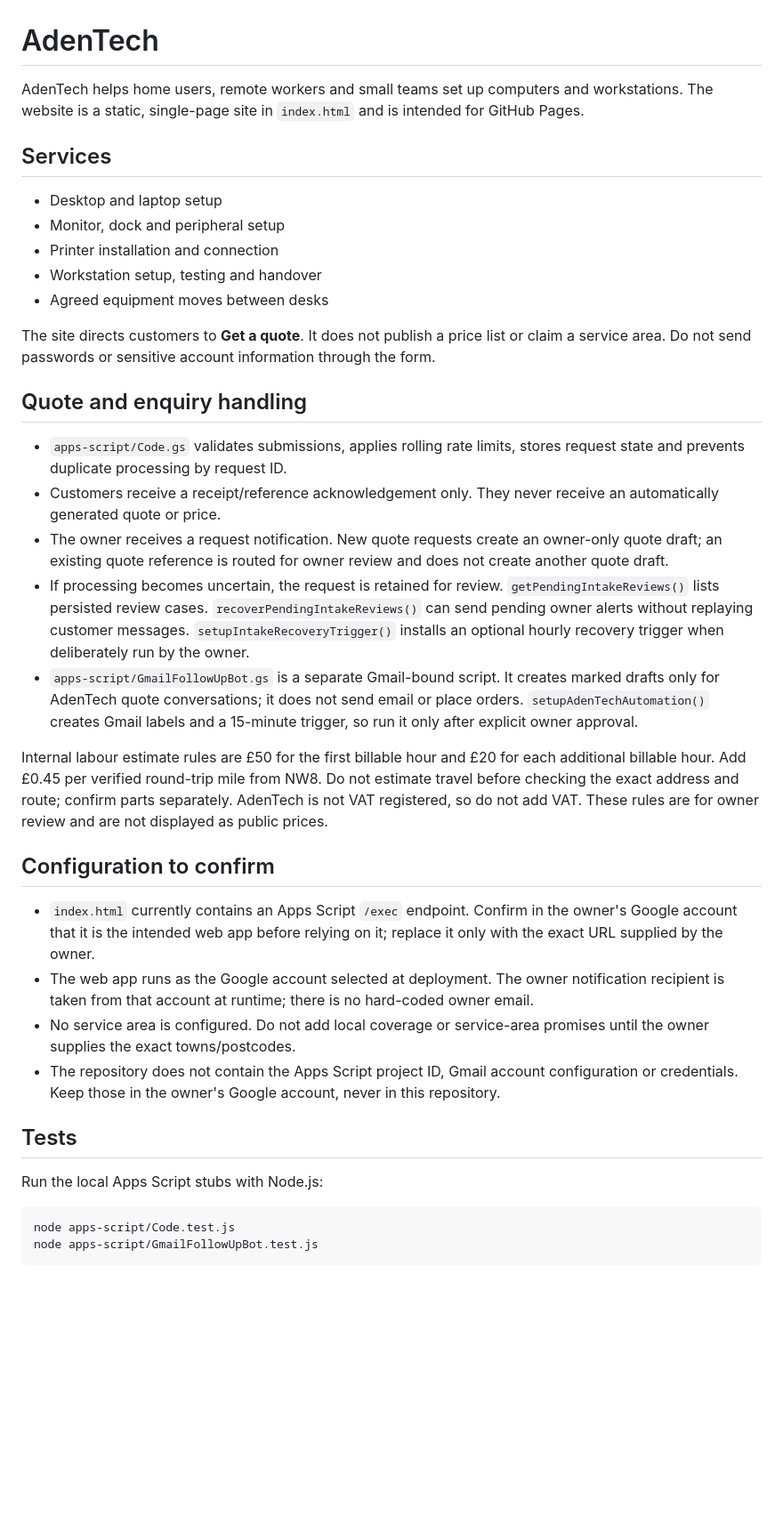
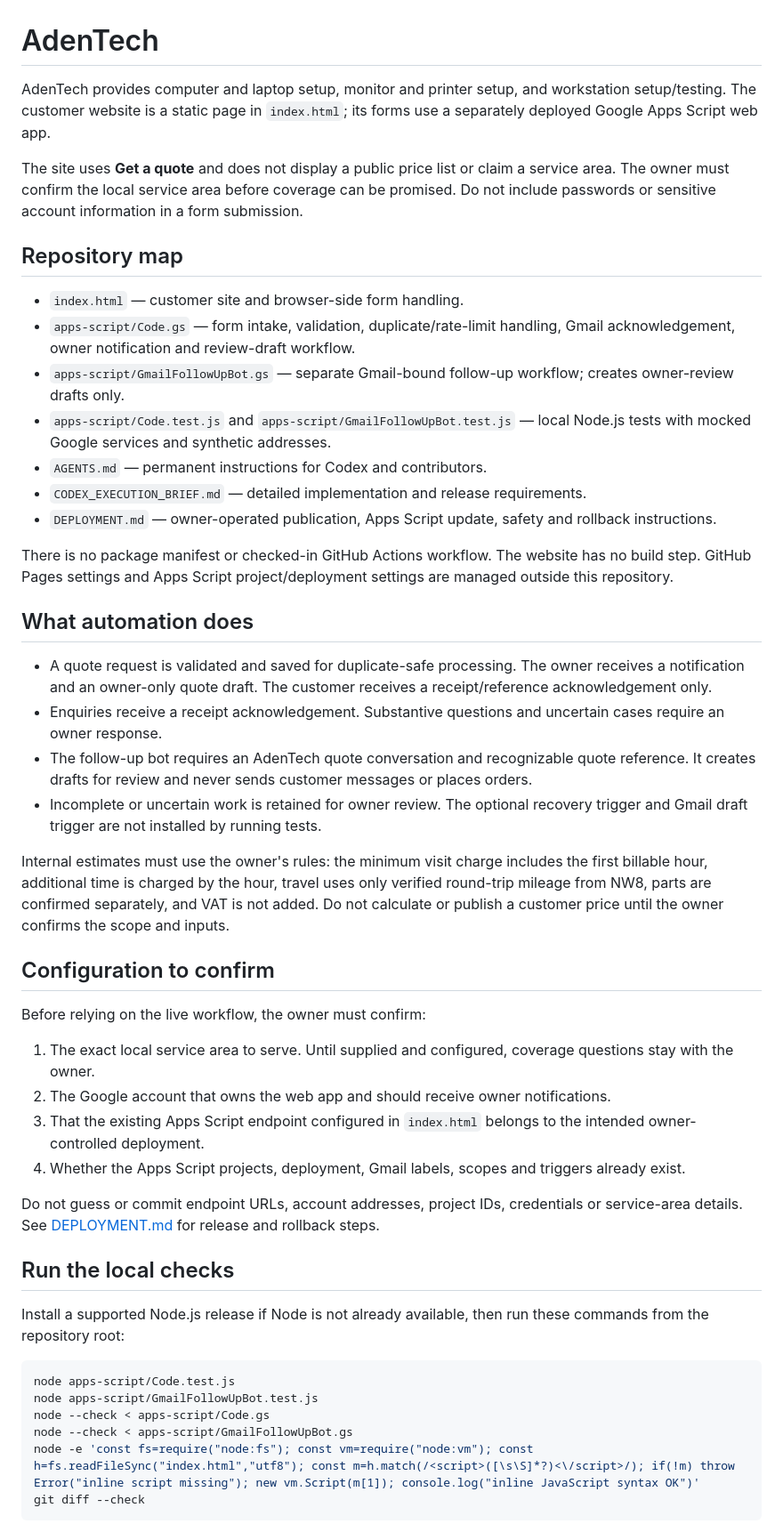
Before and after one commit to Adentech-uk/adentech, a Markdown page: README.md, the part around one of its changes. Shown at 89% size. GitHub-like rendering; blank space fills up the shorter version.

````diff
--- a/README.md
+++ b/README.md
@@ -1,40 +1,51 @@
 # AdenTech
 
-AdenTech helps home users, remote workers and small teams set up computers and workstations. The website is a static, single-page site in `index.html` and is intended for GitHub Pages.
+AdenTech provides computer and laptop setup, monitor and printer setup, and workstation setup/testing. The customer website is a static page in `index.html`; its forms use a separately deployed Google Apps Script web app.
 
-## Services
+The site uses **Get a quote** and does not display a public price list or claim a service area. The owner must confirm the local service area before coverage can be promised. Do not include passwords or sensitive account information in a form submission.
 
-- Desktop and laptop setup
-- Monitor, dock and peripheral setup
-- Printer installation and connection
-- Workstation setup, testing and handover
-- Agreed equipment moves between desks
+## Repository map
 
-The site directs customers to **Get a quote**. It does not publish a price list or claim a service area. Do not send passwords or sensitive account information through the form.
+- `index.html` — customer site and browser-side form handling.
+- `apps-script/Code.gs` — form intake, validation, duplicate/rate-limit handling, Gmail acknowledgement, owner notification and review-draft workflow.
+- `apps-script/GmailFollowUpBot.gs` — separate Gmail-bound follow-up workflow; creates owner-review drafts only.
+- `apps-script/Code.test.js` and `apps-script/GmailFollowUpBot.test.js` — local Node.js tests with mocked Google services and synthetic addresses.
+- `AGENTS.md` — permanent instructions for Codex and contributors.
+- `CODEX_EXECUTION_BRIEF.md` — detailed implementation and release requirements.
+- `DEPLOYMENT.md` — owner-operated publication, Apps Script update, safety and rollback instructions.
 
-## Quote and enquiry handling
+There is no package manifest or checked-in GitHub Actions workflow. The website has no build step. GitHub Pages settings and Apps Script project/deployment settings are managed outside this repository.
 
-- `apps-script/Code.gs` validates submissions, applies rolling rate limits, stores request state and prevents duplicate processing by request ID.
-- Customers receive a receipt/reference acknowledgement only. They never receive an automatically generated quote or price.
-- The owner receives a request notification. New quote requests create an owner-only quote draft; an existing quote reference is routed for owner review and does not create another quote draft.
-- If processing becomes uncertain, the request is retained for review. `getPendingIntakeReviews()` lists persisted review cases. `recoverPendingIntakeReviews()` can send pending owner alerts without replaying customer messages. `setupIntakeRecoveryTrigger()` installs an optional hourly recovery trigger when deliberately run by the owner.
-- `apps-script/GmailFollowUpBot.gs` is a separate Gmail-bound script. It creates marked drafts only for AdenTech quote conversations; it does not send email or place orders. `setupAdenTechAutomation()` creates Gmail labels and a 15-minute trigger, so run it only after explicit owner approval.
+## What automation does
 
-Internal labour estimate rules are £50 for the first billable hour and £20 for each additional billable hour. Add £0.45 per verified round-trip mile from NW8. Do not estimate travel before checking the exact address and route; confirm parts separately. AdenTech is not VAT registered, so do not add VAT. These rules are for owner review and are not displayed as public prices.
+- A quote request is validated and saved for duplicate-safe processing. The owner receives a notification and an owner-only quote draft. The customer receives a receipt/reference acknowledgement only.
+- Enquiries receive a receipt acknowledgement. Substantive questions and uncertain cases require an owner response.
+- The follow-up bot requires an AdenTech quote conversation and recognizable quote reference. It creates drafts for review and never sends customer messages or places orders.
+- Incomplete or uncertain work is retained for owner review. The optional recovery trigger and Gmail draft trigger are not installed by running tests.
+
+Internal estimates must use the owner's rules: the minimum visit charge includes the first billable hour, additional time is charged by the hour, travel uses only verified round-trip mileage from NW8, parts are confirmed separately, and VAT is not added. Do not calculate or publish a customer price until the owner confirms the scope and inputs.
 
 ## Configuration to confirm
 
-- `index.html` currently contains an Apps Script `/exec` endpoint. Confirm in the owner's Google account that it is the intended web app before relying on it; replace it only with the exact URL supplied by the owner.
-- The web app runs as the Google account selected at deployment. The owner notification recipient is taken from that account at runtime; there is no hard-coded owner email.
-- No service area is configured. Do not add local coverage or service-area promises until the owner supplies the exact towns/postcodes.
-- The repository does not contain the Apps Script project ID, Gmail account configuration or credentials. Keep those in the owner's Google account, never in this repository.
+Before relying on the live workflow, the owner must confirm:
 
-## Tests
+1. The exact local service area to serve. Until supplied and configured, coverage questions stay with the owner.
+2. The Google account that owns the web app and should receive owner notifications.
+3. That the existing Apps Script endpoint configured in `index.html` belongs to the intended owner-controlled deployment.
+4. Whether the Apps Script projects, deployment, Gmail labels, scopes and triggers already exist.
 
-Run the local Apps Script stubs with Node.js:
+Do not guess or commit endpoint URLs, account addresses, project IDs, credentials or service-area details. See [DEPLOYMENT.md](DEPLOYMENT.md) for release and rollback steps.
+
+## Run the local checks
+
+Install a supported Node.js release if Node is not already available, then run these commands from the repository root:
 
 ```sh
 node apps-script/Code.test.js
 node apps-script/GmailFollowUpBot.test.js
+node --check < apps-script/Code.gs
+node --check < apps-script/GmailFollowUpBot.gs
+node -e 'const fs=require("node:fs"); const vm=require("node:vm"); const h=fs.readFileSync("index.html","utf8"); const m=h.match(/<script>([\s\S]*?)<\/script>/); if(!m) throw Error("inline script missing"); new vm.Script(m[1]); console.log("inline JavaScript syntax OK")'
+git diff --check
 ```
 
````
Also changed, not shown: other parts of README.md (+11 -1 lines), AGENTS.md (added, +59 -0 lines).
